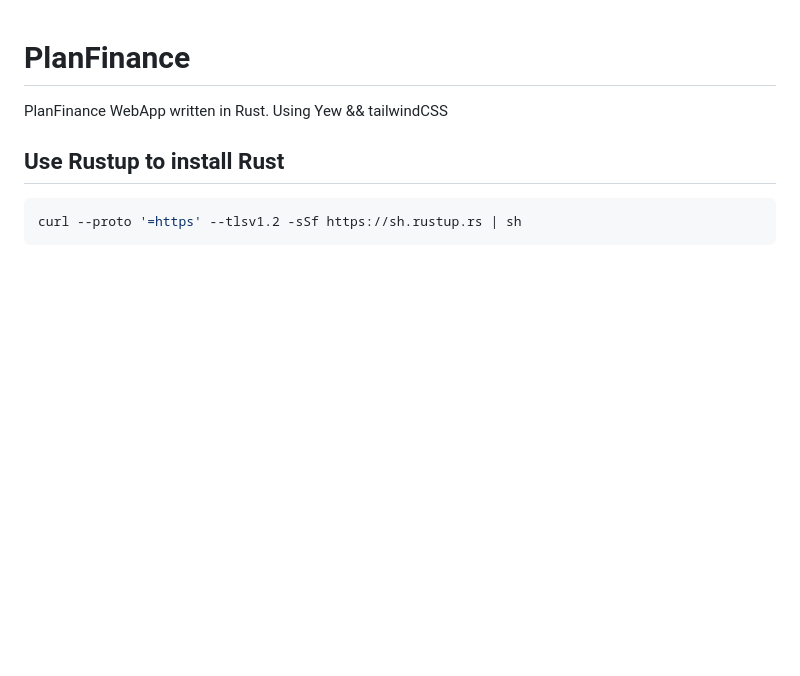
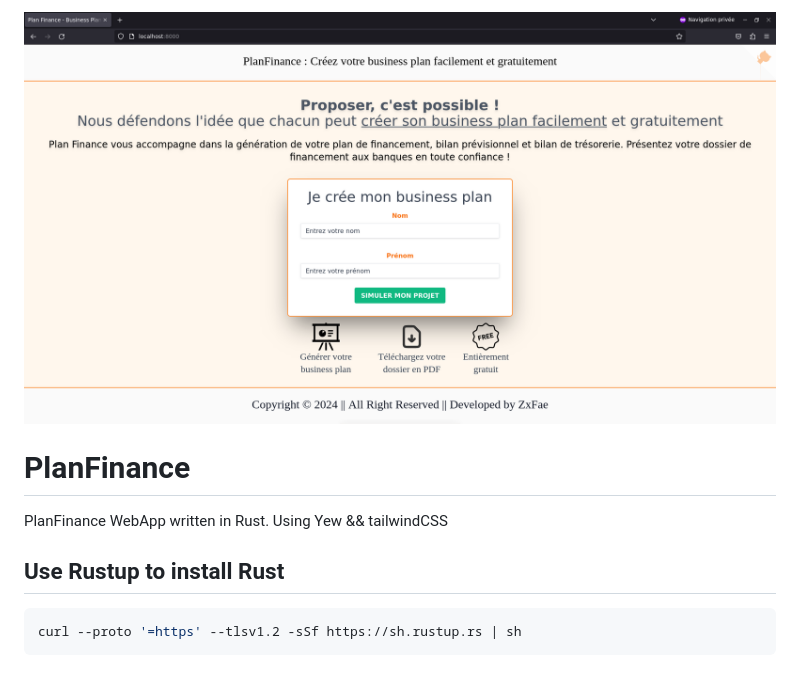
Before and after one commit to zxfae/PlanFinance, a Markdown page: README.md, the part around the change. Drawn GitHub-style; pictures changed too: img/planfinance.png (added); blank space fills up the shorter version.

```diff
--- a/README.md
+++ b/README.md
@@ -1,3 +1,5 @@
+![Alt text](/img/planfinance.png "Home Page")
+
 # PlanFinance
 PlanFinance WebApp written in Rust.
 Using Yew && tailwindCSS
```
Also changed, not shown: 7 other files.
